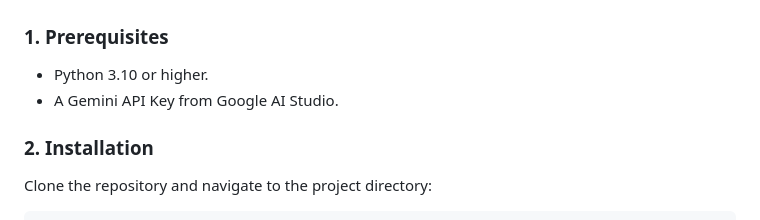
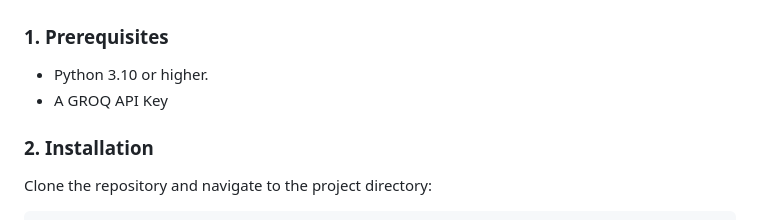
Before and after one commit to shayan-sethi/counselor-idea, a Markdown page: README.md, the part around the change. GitHub-like rendering.

```diff
--- a/README.md
+++ b/README.md
@@ -64,7 +64,7 @@ unlockED is a premium SaaS, AI-powered College Counseling Platform driven by the
 
 ### 1. Prerequisites
 - Python 3.10 or higher.
-- A Gemini API Key from Google AI Studio.
+- A GROQ API Key
 
 ### 2. Installation
 Clone the repository and navigate to the project directory:
```
